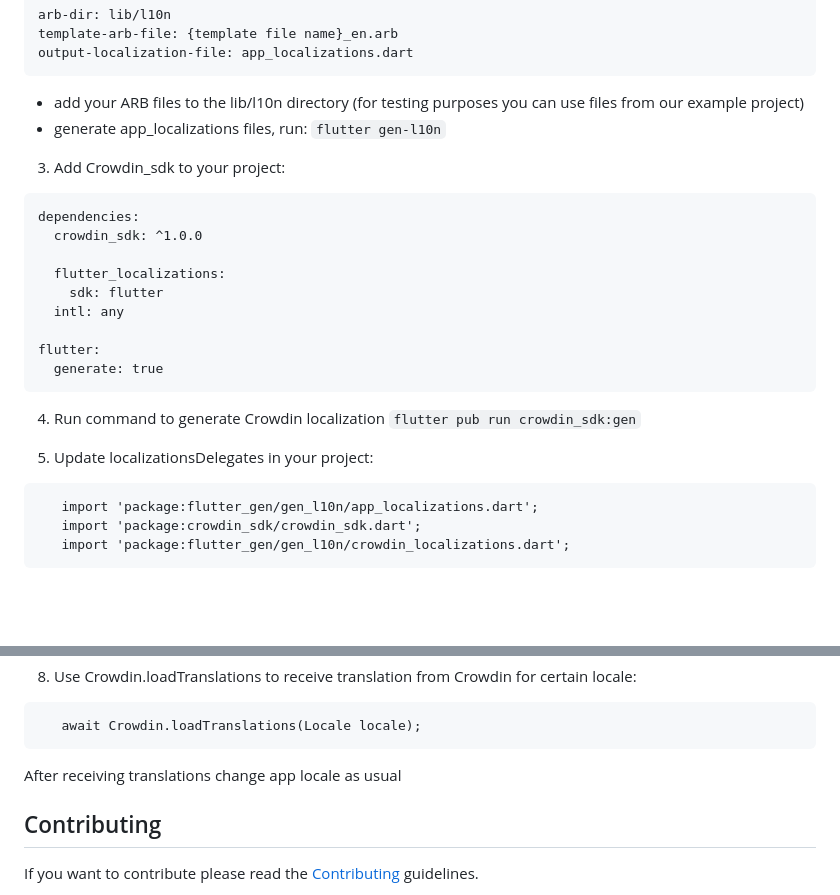
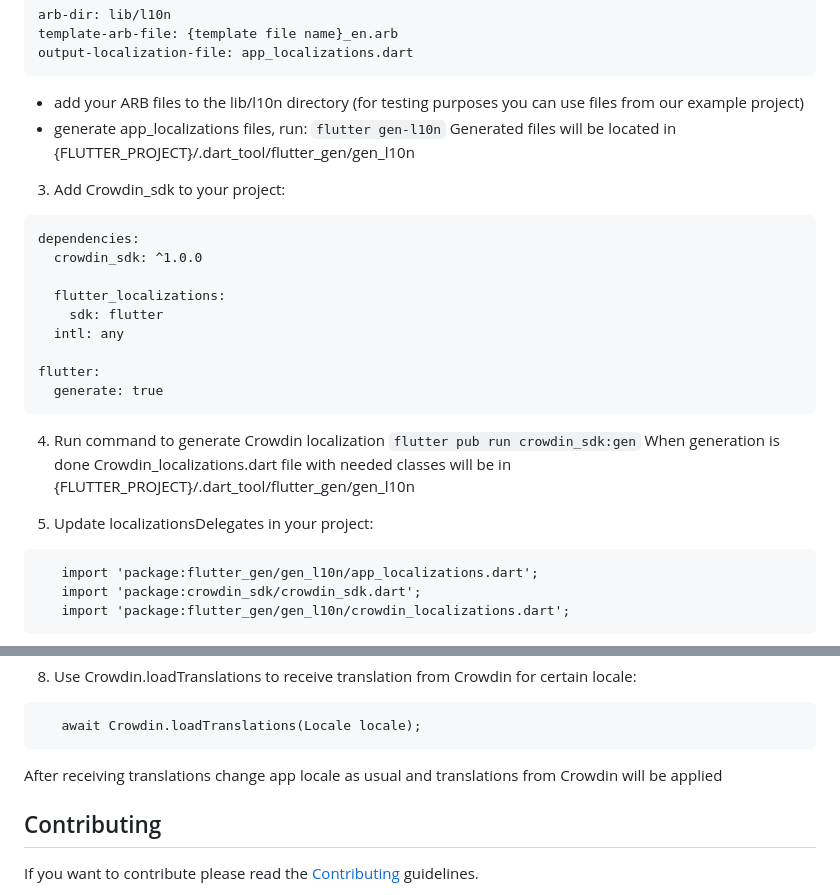
Before and after one commit to crowdin/flutter-sdk, a Markdown page: README.md, 2 parts joined by grey strips. Rendered like a GitHub page; blank space fills up the shorter version.

Commit message:
readme update files location

````diff
--- a/README.md
+++ b/README.md
@@ -70,6 +70,7 @@ output-localization-file: app_localizations.dart
 - add your ARB files to the lib/l10n directory (for testing purposes you can use files from our example project)
 - generate app_localizations files, run:
 ```flutter gen-l10n```
+Generated files will be located in {FLUTTER_PROJECT}/.dart_tool/flutter_gen/gen_l10n
 
 3. Add Crowdin_sdk to your project:
 ```
@@ -85,8 +86,9 @@ flutter:
 ```
 4. Run command to generate Crowdin localization
 ```flutter pub run crowdin_sdk:gen```
+When generation is done Crowdin_localizations.dart file with needed classes will be in {FLUTTER_PROJECT}/.dart_tool/flutter_gen/gen_l10n
 
-5. Update localizationsDelegates in your project:
+6. Update localizationsDelegates in your project:
 ```
    import 'package:flutter_gen/gen_l10n/app_localizations.dart';
    import 'package:crowdin_sdk/crowdin_sdk.dart';
@@ -123,7 +125,7 @@ flutter:
 ```
    await Crowdin.loadTranslations(Locale locale);
 ```
-After receiving translations change app locale as usual
+After receiving translations change app locale as usual and translations from Crowdin will be applied
 
 ## Contributing
 
````
